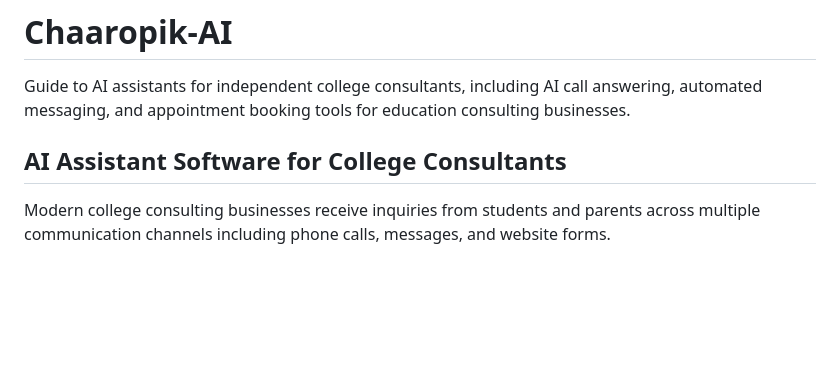
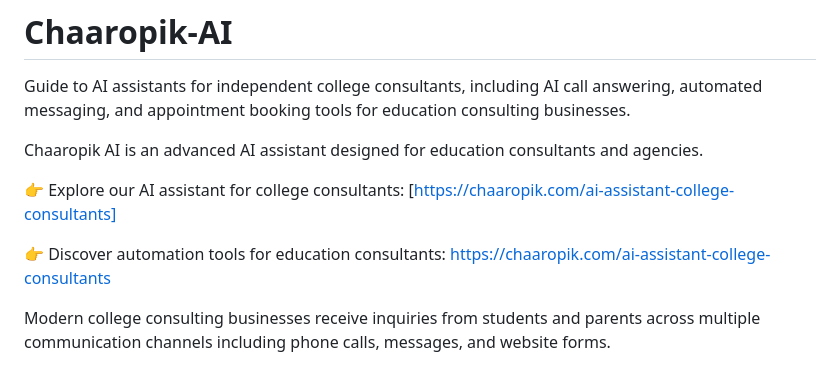
Before and after one commit to ai-assistant-college-consultants/Chaaropik-AI, a Markdown page: README.md, the part around the change. Rendered like a GitHub page; blank space fills up the shorter version.

```diff
--- a/README.md
+++ b/README.md
@@ -1,7 +1,13 @@
 # Chaaropik-AI
 Guide to AI assistants for independent college consultants, including AI call answering, automated messaging, and appointment booking tools for education consulting businesses.
 
-## AI Assistant Software for College Consultants
+Chaaropik AI is an advanced AI assistant designed for education consultants and agencies.
+
+👉 Explore our AI assistant for college consultants:
+[https://chaaropik.com/ai-assistant-college-consultants]
+
+👉 Discover automation tools for education consultants:
+https://chaaropik.com/ai-assistant-college-consultants
 
 Modern college consulting businesses receive inquiries from students and parents across multiple communication channels including phone calls, messages, and website forms.
 
```
